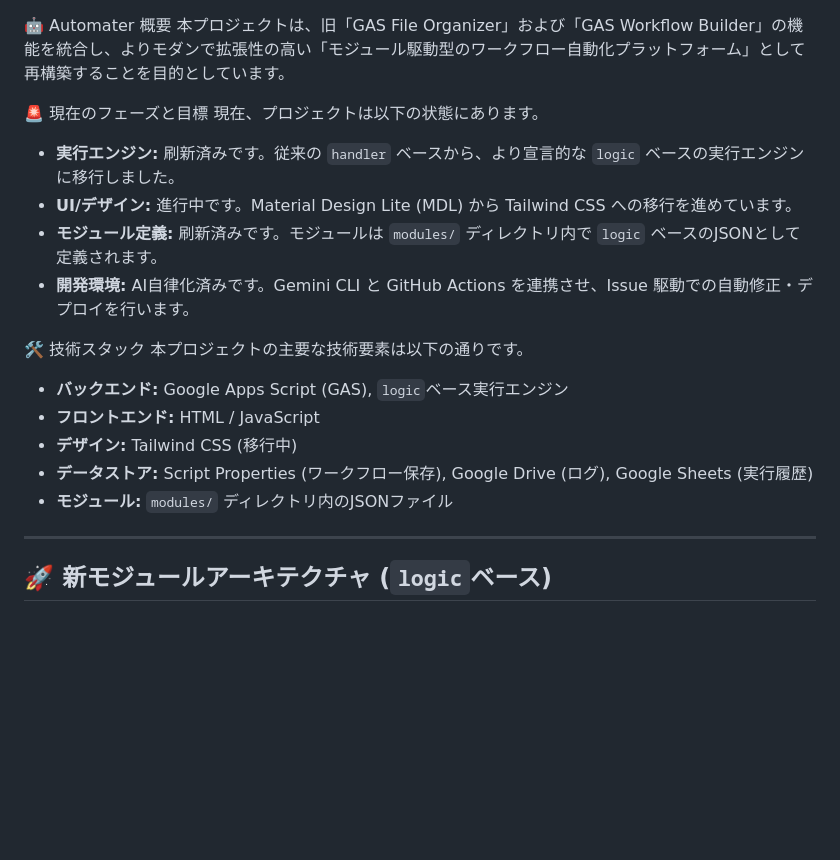
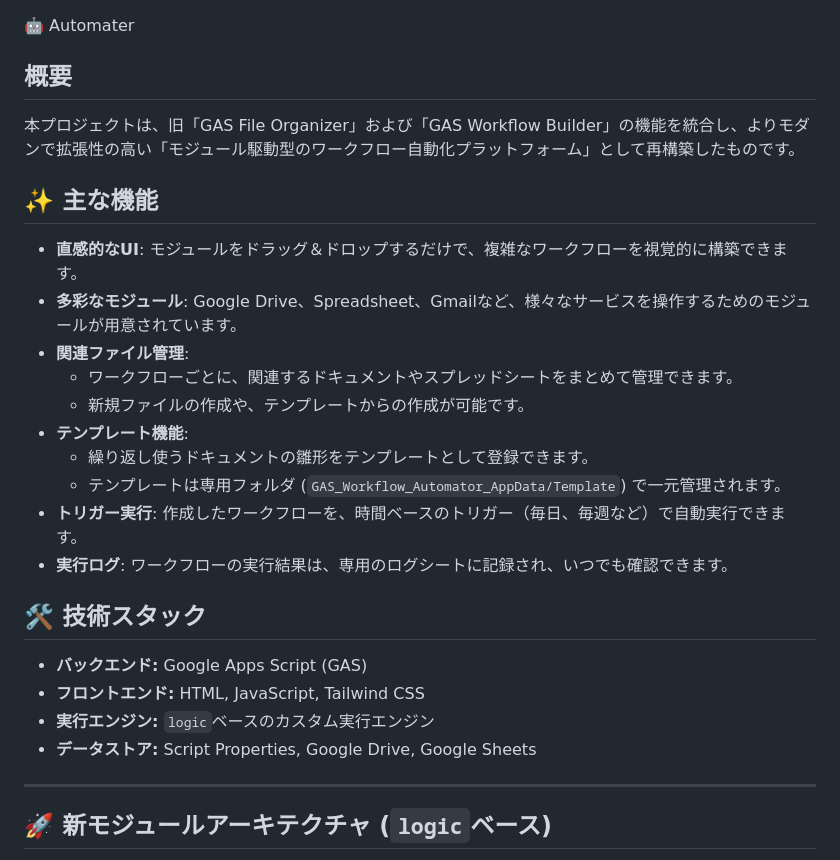
Before and after one commit to k1031oct/GAS-Auto, a Markdown page: README.md, the part around the change. GitHub-like rendering; blank space fills up the shorter version.

Commit message:
Last Sync: 2025-10-25 09:44 (Mobile)

```diff
--- a/README.md
+++ b/README.md
@@ -1,21 +1,25 @@
 🤖 Automater
-概要
-本プロジェクトは、旧「GAS File Organizer」および「GAS Workflow Builder」の機能を統合し、よりモダンで拡張性の高い「モジュール駆動型のワークフロー自動化プラットフォーム」として再構築することを目的としています。
 
-🚨 現在のフェーズと目標
-現在、プロジェクトは以下の状態にあります。
-- **実行エンジン:** 刷新済みです。従来の `handler` ベースから、より宣言的な `logic` ベースの実行エンジンに移行しました。
-- **UI/デザイン:** 進行中です。Material Design Lite (MDL) から Tailwind CSS への移行を進めています。
-- **モジュール定義:** 刷新済みです。モジュールは `modules/` ディレクトリ内で `logic` ベースのJSONとして定義されます。
-- **開発環境:** AI自律化済みです。Gemini CLI と GitHub Actions を連携させ、Issue 駆動での自動修正・デプロイを行います。
+## 概要
+本プロジェクトは、旧「GAS File Organizer」および「GAS Workflow Builder」の機能を統合し、よりモダンで拡張性の高い「モジュール駆動型のワークフロー自動化プラットフォーム」として再構築したものです。
 
-🛠️ 技術スタック
-本プロジェクトの主要な技術要素は以下の通りです。
-- **バックエンド:** Google Apps Script (GAS), `logic`ベース実行エンジン
-- **フロントエンド:** HTML / JavaScript
-- **デザイン:** Tailwind CSS (移行中)
-- **データストア:** Script Properties (ワークフロー保存), Google Drive (ログ), Google Sheets (実行履歴)
-- **モジュール:** `modules/` ディレクトリ内のJSONファイル
+## ✨ 主な機能
+- **直感的なUI**: モジュールをドラッグ＆ドロップするだけで、複雑なワークフローを視覚的に構築できます。
+- **多彩なモジュール**: Google Drive、Spreadsheet、Gmailなど、様々なサービスを操作するためのモジュールが用意されています。
+- **関連ファイル管理**:
+    - ワークフローごとに、関連するドキュメントやスプレッドシートをまとめて管理できます。
+    - 新規ファイルの作成や、テンプレートからの作成が可能です。
+- **テンプレート機能**:
+    - 繰り返し使うドキュメントの雛形をテンプレートとして登録できます。
+    - テンプレートは専用フォルダ (`GAS_Workflow_Automator_AppData/Template`) で一元管理されます。
+- **トリガー実行**: 作成したワークフローを、時間ベースのトリガー（毎日、毎週など）で自動実行できます。
+- **実行ログ**: ワークフローの実行結果は、専用のログシートに記録され、いつでも確認できます。
+
+## 🛠️ 技術スタック
+- **バックエンド:** Google Apps Script (GAS)
+- **フロントエンド:** HTML, JavaScript, Tailwind CSS
+- **実行エンジン:** `logic`ベースのカスタム実行エンジン
+- **データストア:** Script Properties, Google Drive, Google Sheets
 
 ---
 
```
